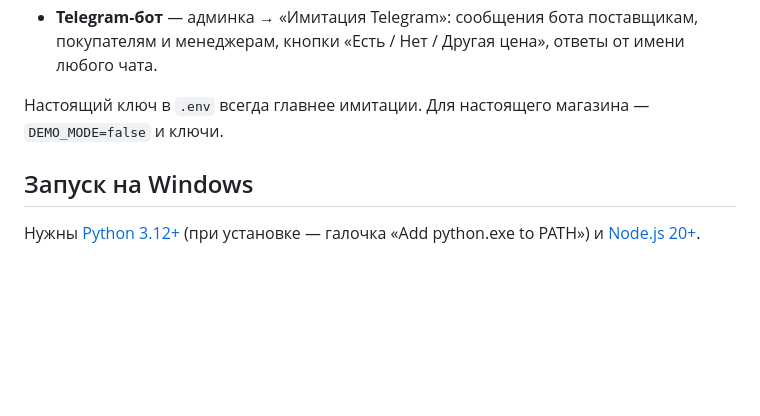
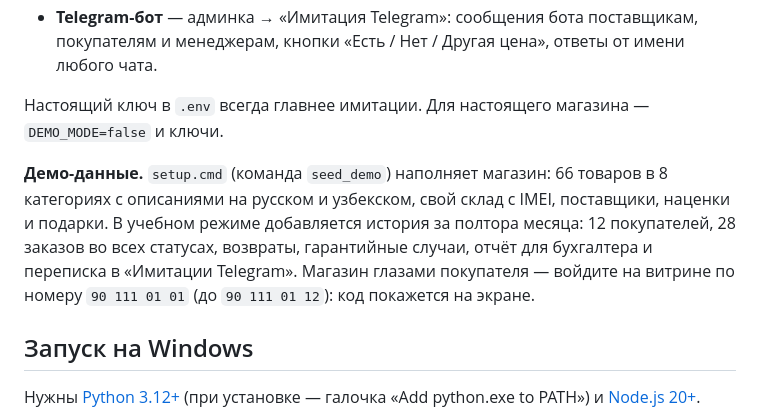
Before and after one commit to Shokhanasser1/sovga-10v, a Markdown page: README.md, the part around the change. Rendered like a GitHub page; blank space fills up the shorter version.

Commit message:
docs: describe the demo catalog and shop history
Co-Authored-By: Claude Opus 5.5 (1M context) <noreply@anthropic.com>

```diff
--- a/README.md
+++ b/README.md
@@ -23,6 +23,8 @@ Docker не нужен: база по умолчанию SQLite, фоновые
 - **Telegram-бот** — админка → «Имитация Telegram»: сообщения бота поставщикам, покупателям и менеджерам, кнопки «Есть / Нет / Другая цена», ответы от имени любого чата.
 
 Настоящий ключ в `.env` всегда главнее имитации. Для настоящего магазина — `DEMO_MODE=false` и ключи.
+
+**Демо-данные.** `setup.cmd` (команда `seed_demo`) наполняет магазин: 66 товаров в 8 категориях с описаниями на русском и узбекском, свой склад с IMEI, поставщики, наценки и подарки. В учебном режиме добавляется история за полтора месяца: 12 покупателей, 28 заказов во всех статусах, возвраты, гарантийные случаи, отчёт для бухгалтера и переписка в «Имитации Telegram». Магазин глазами покупателя — войдите на витрине по номеру `90 111 01 01` (до `90 111 01 12`): код покажется на экране.
 
 ## Запуск на Windows
 
```
Also changed, not shown: CONTRIBUTING.md (+1 -1 lines).
